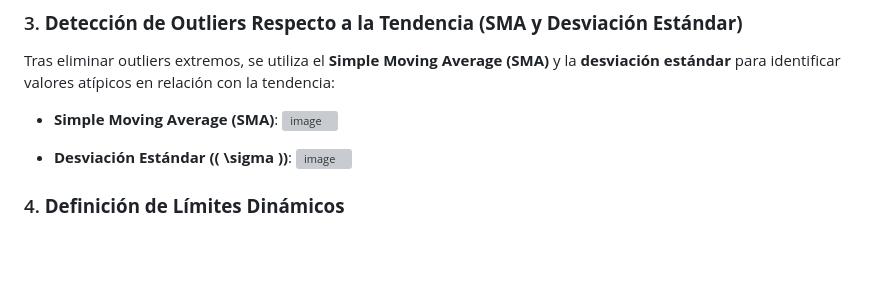
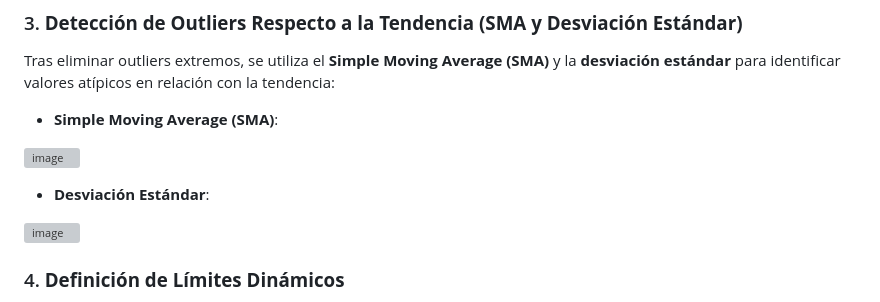
Before and after one commit to alejandroHincapiePHR/PricesAnomalies, a Markdown page: README.md, the part around the change. Drawn GitHub-style; blank space fills up the shorter version; grey boxes are pictures that could not be loaded.

```diff
--- a/README.md
+++ b/README.md
@@ -186,9 +186,14 @@ Se aplica un algoritmo basado en cuartiles para identificar y eliminar outliers
 ### 3. **Detección de Outliers Respecto a la Tendencia (SMA y Desviación Estándar)**
 Tras eliminar outliers extremos, se utiliza el **Simple Moving Average (SMA)** y la **desviación estándar** para identificar valores atípicos en relación con la tendencia:
 - **Simple Moving Average (SMA)**:
+
+
 ![image](https://github.com/user-attachments/assets/ba6609e2-993d-444c-b3c8-612f06447d83)
 
-- **Desviación Estándar (\( \sigma \))**:
+
+- **Desviación Estándar**:
+
+
 ![image](https://github.com/user-attachments/assets/ef92e49e-1255-42fe-946d-062d8bd347d8)
 
 ### 4. **Definición de Límites Dinámicos**
```
